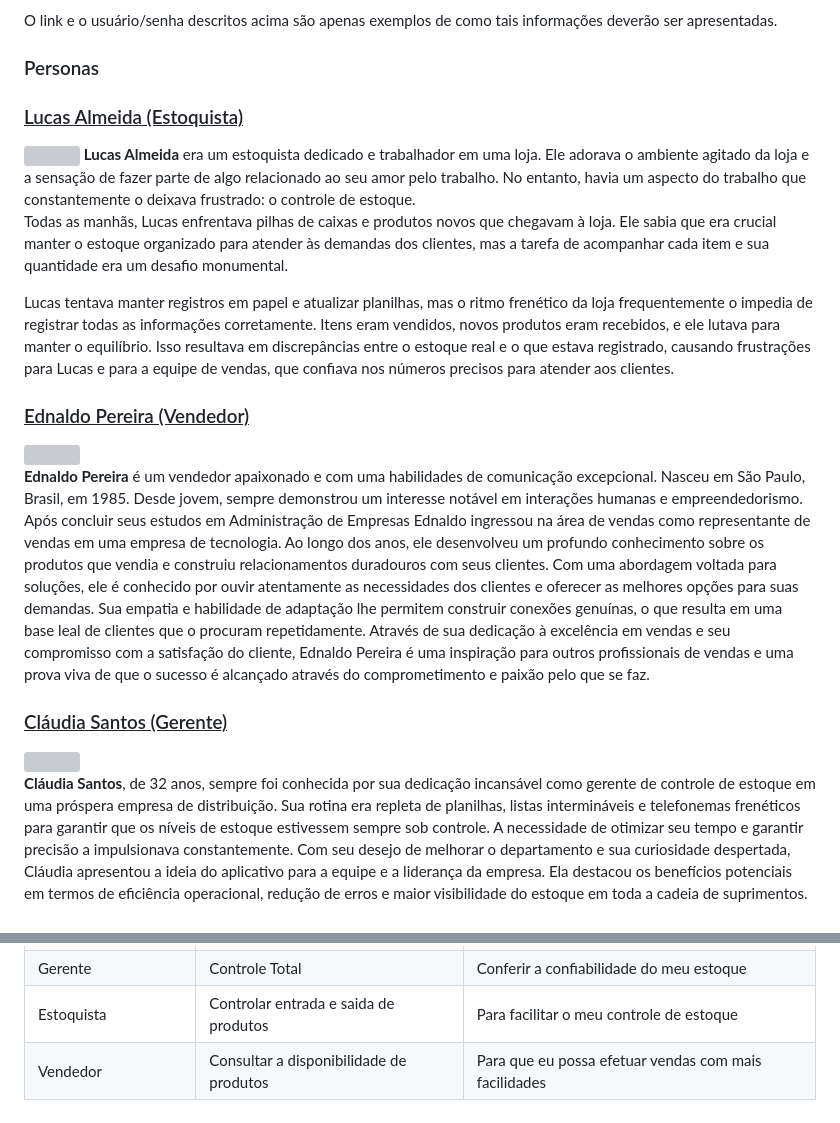
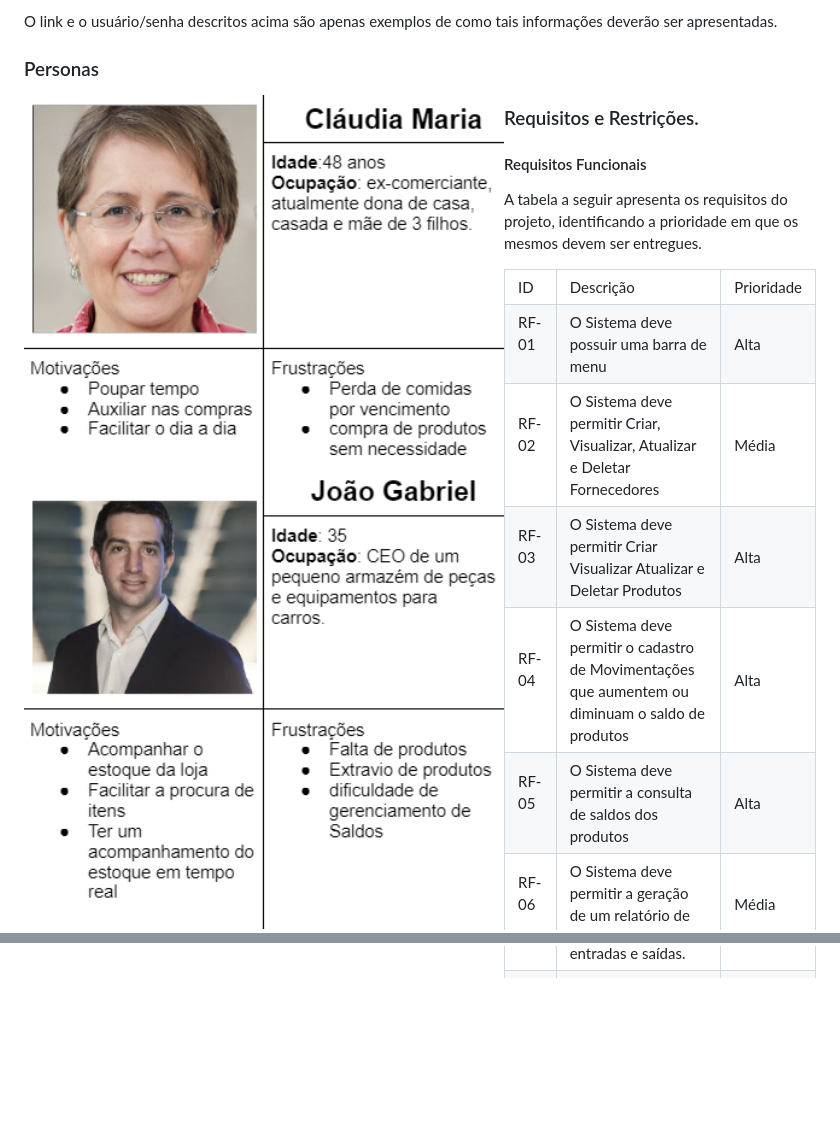
Before and after one commit to ICEI-PUC-Minas-PMV-ADS/pmv-ads-2023-2-e2-proj-int-t9-gestaodeestoque, a Markdown page: README.md, 2 parts joined by grey strips. Rendered like a GitHub page; blank space fills up the shorter version; grey boxes are pictures that could not be loaded.

```diff
--- a/README.md
+++ b/README.md
@@ -91,35 +91,18 @@ O link e o usuário/senha descritos acima são apenas exemplos de como tais info
 
 
 ### Personas
-<h3><ins> Lucas Almeida (Estoquista)</ins></h3>
+
 
 <div>
-<img align="left" src="https://agazetaempregos.com.br/images/Estoquista_5_G.jpg"  width="300px" />
-<strong>Lucas Almeida</strong> era um estoquista dedicado e trabalhador em uma loja. Ele adorava o ambiente agitado da loja e a sensação de fazer parte de algo relacionado ao seu amor pelo trabalho. No entanto, havia um aspecto do trabalho que constantemente o deixava frustrado: o controle de estoque.
-
-Todas as manhãs, Lucas enfrentava pilhas de caixas e produtos novos que chegavam à loja. Ele sabia que era crucial manter o estoque organizado para atender às demandas dos clientes, mas a tarefa de acompanhar cada item e sua quantidade era um desafio monumental.
-
-Lucas tentava manter registros em papel e atualizar planilhas, mas o ritmo frenético da loja frequentemente o impedia de registrar todas as informações corretamente. Itens eram vendidos, novos produtos eram recebidos, e ele lutava para manter o equilíbrio. Isso resultava em discrepâncias entre o estoque real e o que estava registrado, causando frustrações para Lucas e para a equipe de vendas, que confiava nos números precisos para atender aos clientes.
+<img align="left" src="/IMGS/persona1.png" width="480px"  />
 </div>
 
 </br>
 
-
-<h3><ins> Ednaldo Pereira (Vendedor)</ins></h3>
-
-<img align="left" src=https://i.pinimg.com/564x/00/6f/bb/006fbbef468cc76c5d2246189a111dc1.jpg width="300px" />
-
-**Ednaldo Pereira** é um vendedor apaixonado e com uma habilidades de comunicação excepcional. Nasceu em São Paulo, Brasil, em 1985. Desde jovem, sempre demonstrou um interesse notável em interações humanas e empreendedorismo. Após concluir seus estudos em Administração de Empresas Ednaldo ingressou na área de vendas como representante de vendas em uma empresa de tecnologia. Ao longo dos anos, ele desenvolveu um profundo conhecimento sobre os produtos que vendia e construiu relacionamentos duradouros com seus clientes. Com uma abordagem voltada para soluções, ele é conhecido por ouvir atentamente as necessidades dos clientes e oferecer as melhores opções para suas demandas. Sua empatia e habilidade de adaptação lhe permitem construir conexões genuínas, o que resulta em uma base leal de clientes que o procuram repetidamente. Através de sua dedicação à excelência em vendas e seu compromisso com a satisfação do cliente, Ednaldo Pereira é uma inspiração para outros profissionais de vendas e uma prova viva de que o sucesso é alcançado através do comprometimento e paixão pelo que se faz.
+<img align="left" src= "/IMGS/persona2.png" width="480px"/>
 
 
 </br>
-
-
-<div>
-<h3><ins> Cláudia Santos (Gerente)</ins></h3>
-
-<img align="left" src="https://img.freepik.com/fotos-gratis/retrato-do-proprietario-da-empresa-asiatica-usando-tablet-digital-verificando-a-quantidade-de-estoque-de-produtos-em-estoque-na-prateleira-no-armazem-de-distribuicao-servico-de-transporte-e-entrega-de-negocios-logisticos_609648-1999.jpg?w=740&t=st=1692800960~exp=1692801560~hmac=0ffb0e6afb3d256cf7f39cfc44fe681099dfd0431f285b9b76686fb9c3e44f1f" width="300px" />
-
-**Cláudia Santos**, de 32 anos, sempre foi conhecida por sua dedicação incansável como gerente de controle de estoque em uma próspera empresa de distribuição. Sua rotina era repleta de planilhas, listas intermináveis e telefonemas frenéticos para garantir que os níveis de estoque estivessem sempre sob controle. A necessidade de otimizar seu tempo e garantir precisão a impulsionava constantemente. Com seu desejo de melhorar o departamento e sua curiosidade despertada, Cláudia apresentou a ideia do aplicativo para a equipe e a liderança da empresa. Ela destacou os benefícios potenciais em termos de eficiência operacional, redução de erros e maior visibilidade do estoque em toda a cadeia de suprimentos.
-
+</br>
+<div align="center"  >
 </div>
@@ -146,22 +109,3 @@ Lucas tentava manter registros em papel e atualizar planilhas, mas o ritmo fren
-<tr>
-<td> Gerente </td>
-<td> Controle Total </td>
-<td> Conferir a confiabilidade do meu estoque </td>
-</tr>
-
-<tr>
-<td> Estoquista </td>
-<td> Controlar entrada e saida de produtos </td>
-<td> Para facilitar o meu controle de estoque </td>
-</tr>
-
-<tr>
-<td> Vendedor </td>
-<td> Consultar a disponibilidade de produtos </td>
-<td> Para que eu possa efetuar vendas com mais facilidades </td>
-</tr>
-
-</table>
 
 ### Requisitos e Restrições.
 #### Requisitos Funcionais
```
Also changed, not shown: other parts of README.md (+0 -20 lines).
